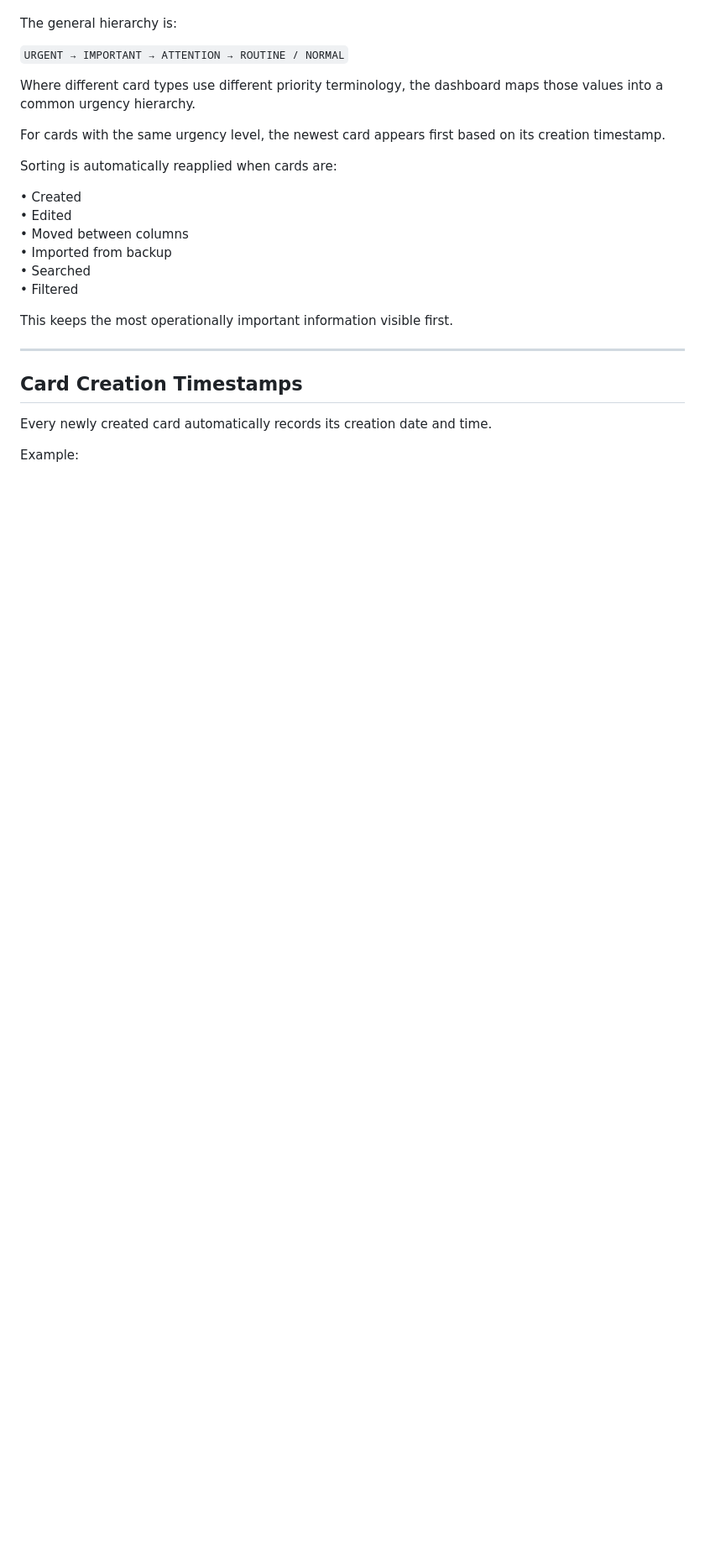
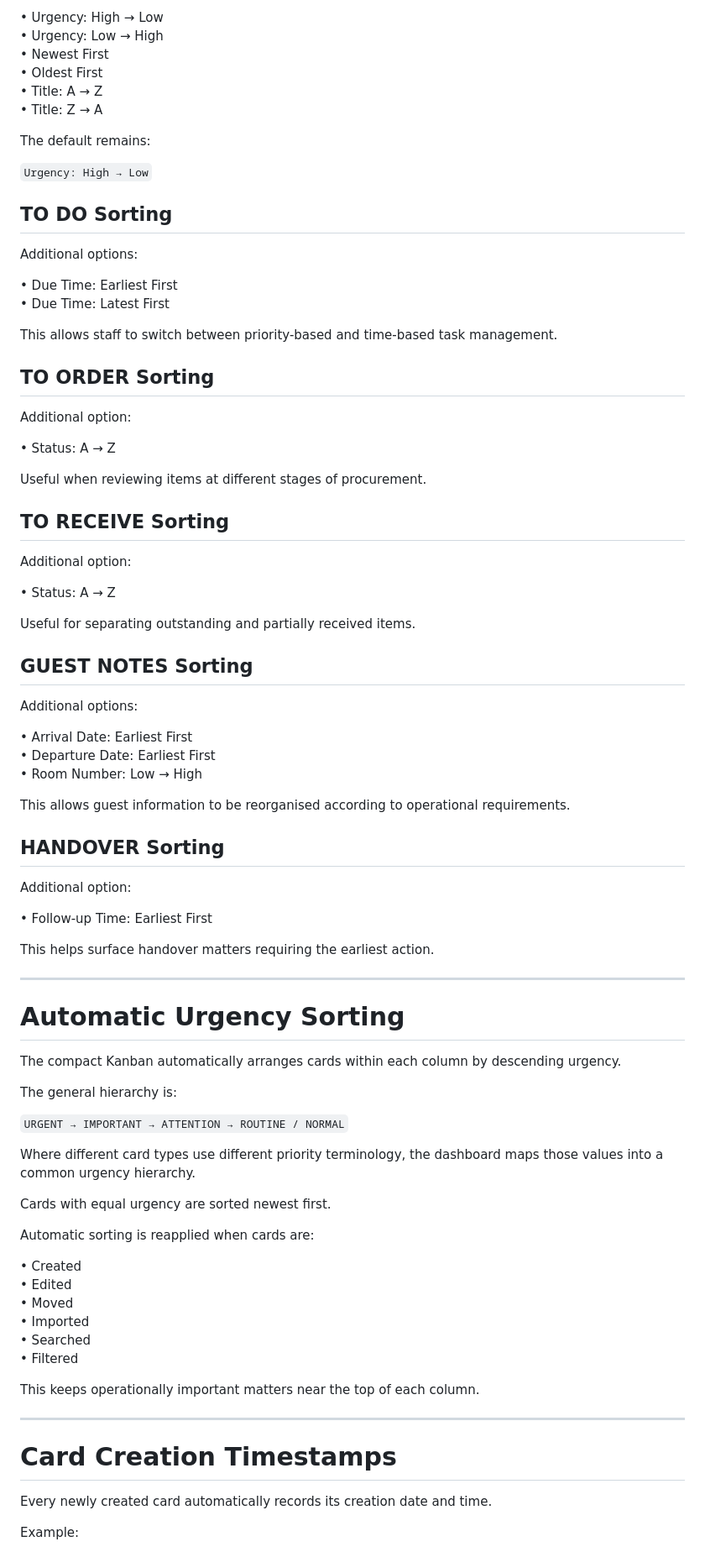
Before and after one commit to Averydimbulb79/GPCH_kanban, a Markdown page: README.md, the part around one of its changes. Shown at 84% size. Drawn GitHub-style; blank space fills up the shorter version.

```diff
--- a/README.md
+++ b/README.md
@@ -38,3 +130,62 @@ Higher-priority matters therefore remain at the top of the board without requiri
+• Urgency: High → Low
+• Urgency: Low → High
+• Newest First
+• Oldest First
+• Title: A → Z
+• Title: Z → A
+
+The default remains:
+
+`Urgency: High → Low`
+
+## TO DO Sorting
+
+Additional options:
+
+• Due Time: Earliest First
+• Due Time: Latest First
+
+This allows staff to switch between priority-based and time-based task management.
+
+## TO ORDER Sorting
+
+Additional option:
+
+• Status: A → Z
+
+Useful when reviewing items at different stages of procurement.
+
+## TO RECEIVE Sorting
+
+Additional option:
+
+• Status: A → Z
+
+Useful for separating outstanding and partially received items.
+
+## GUEST NOTES Sorting
+
+Additional options:
+
+• Arrival Date: Earliest First
+• Departure Date: Earliest First
+• Room Number: Low → High
+
+This allows guest information to be reorganised according to operational requirements.
+
+## HANDOVER Sorting
+
+Additional option:
+
+• Follow-up Time: Earliest First
+
+This helps surface handover matters requiring the earliest action.
+
+---
+
+# Automatic Urgency Sorting
+
+The compact Kanban automatically arranges cards within each column by descending urgency.
 
 The general hierarchy is:
 
@@ -42,22 +193,22 @@ The general hierarchy is:
 
 Where different card types use different priority terminology, the dashboard maps those values into a common urgency hierarchy.
 
-For cards with the same urgency level, the newest card appears first based on its creation timestamp.
+Cards with equal urgency are sorted newest first.
 
-Sorting is automatically reapplied when cards are:
+Automatic sorting is reapplied when cards are:
 
 • Created
 • Edited
-• Moved between columns
-• Imported from backup
+• Moved
+• Imported
 • Searched
 • Filtered
 
-This keeps the most operationally important information visible first.
+This keeps operationally important matters near the top of each column.
 
 ---
 
-## Card Creation Timestamps
+# Card Creation Timestamps
 
 Every newly created card automatically records its creation date and time.
 
```
Also changed, not shown: other parts of README.md (+197 -81 lines).
